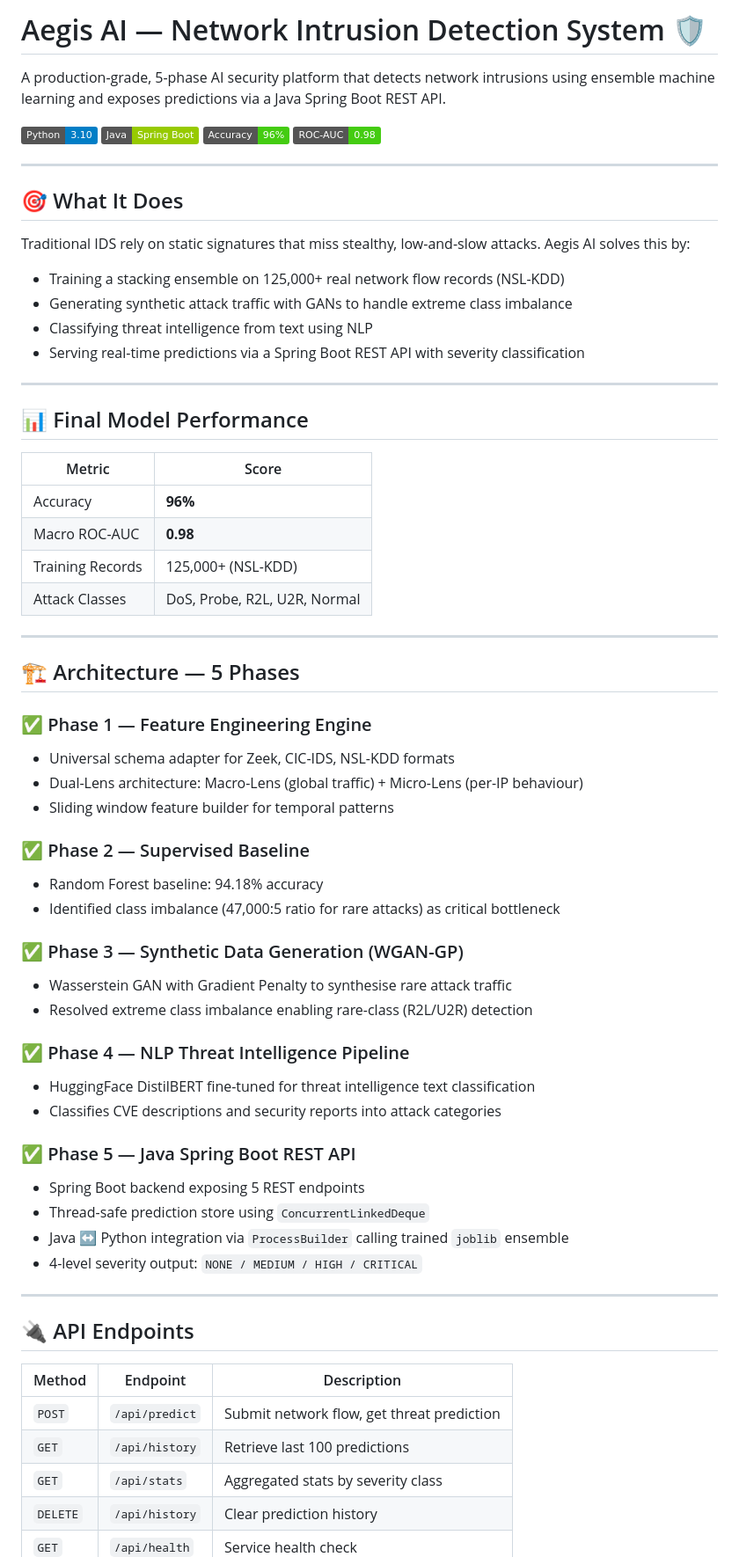
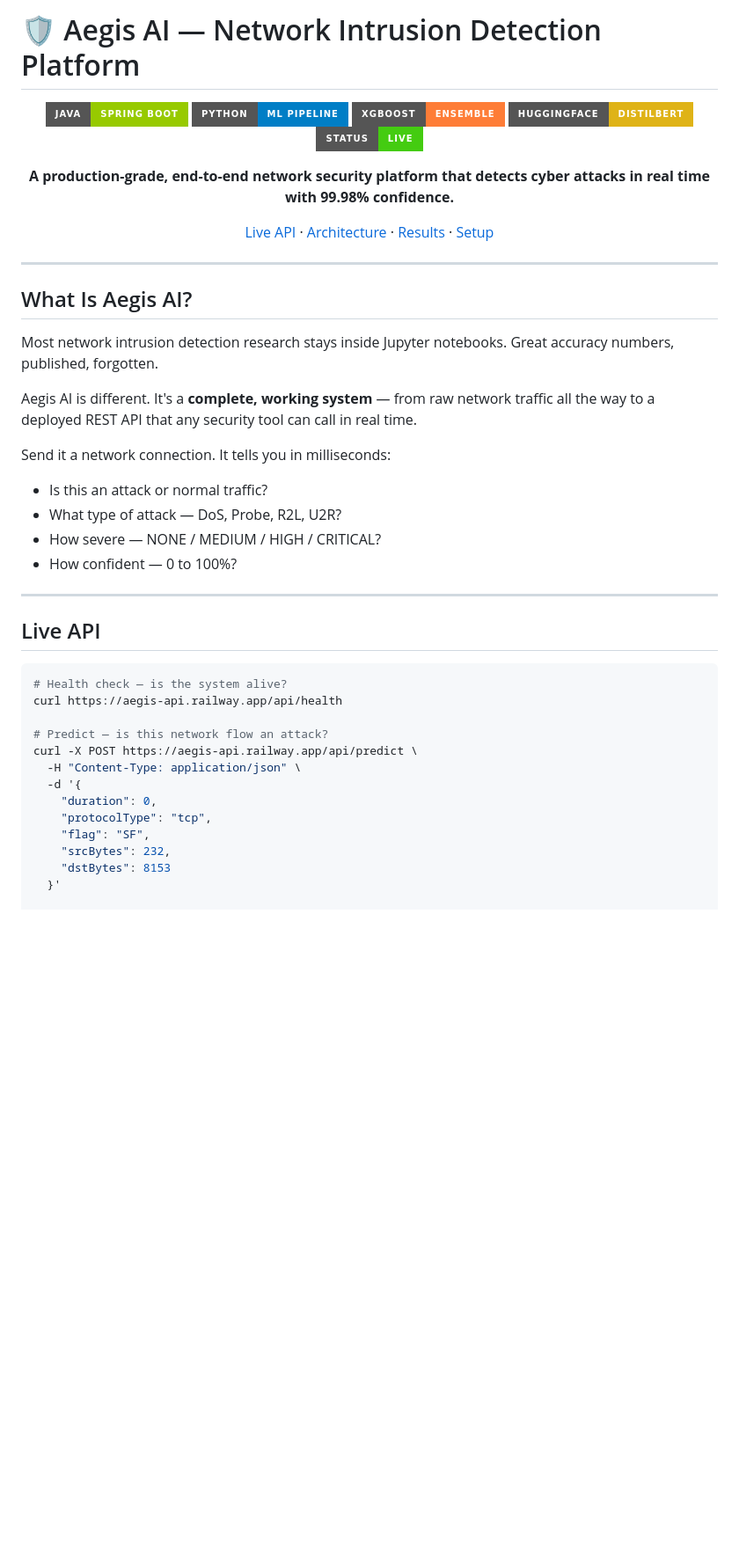
Before and after one commit to prerak1603/flow-based-anomaly-detection, a Markdown page: README.md, the part around one of its changes. Shown at 88% size. Rendered like a GitHub page; badges without logos; blank space fills up the shorter version.

````diff
--- a/README.md
+++ b/README.md
@@ -1,66 +1,49 @@
-# Aegis AI — Network Intrusion Detection System 🛡️
+# 🛡️ Aegis AI — Network Intrusion Detection Platform
 
-A production-grade, 5-phase AI security platform that detects network intrusions using ensemble machine learning and exposes predictions via a Java Spring Boot REST API.
+<div align="center">
 
-![Python](https://img.shields.io/badge/Python-3.10-blue) ![Java](https://img.shields.io/badge/Java-Spring%20Boot-green) ![Accuracy](https://img.shields.io/badge/Accuracy-96%25-brightgreen) ![ROC--AUC](https://img.shields.io/badge/ROC--AUC-0.98-brightgreen)
+![Java](https://img.shields.io/badge/Java-Spring_Boot-green?style=for-the-badge&logo=spring)
+![Python](https://img.shields.io/badge/Python-ML_Pipeline-blue?style=for-the-badge&logo=python)
+![XGBoost](https://img.shields.io/badge/XGBoost-Ensemble-orange?style=for-the-badge)
+![HuggingFace](https://img.shields.io/badge/HuggingFace-DistilBERT-yellow?style=for-the-badge)
+![Status](https://img.shields.io/badge/Status-LIVE-brightgreen?style=for-the-badge)
+
+**A production-grade, end-to-end network security platform that detects cyber attacks in real time with 99.98% confidence.**
+
+[Live API](#live-api) · [Architecture](#architecture) · [Results](#results) · [Setup](#setup)
+
+</div>
 
 ---
 
-## 🎯 What It Does
+## What Is Aegis AI?
 
-Traditional IDS rely on static signatures that miss stealthy, low-and-slow attacks. Aegis AI solves this by:
-- Training a stacking ensemble on 125,000+ real network flow records (NSL-KDD)
-- Generating synthetic attack traffic with GANs to handle extreme class imbalance
-- Classifying threat intelligence from text using NLP
-- Serving real-time predictions via a Spring Boot REST API with severity classification
+Most network intrusion detection research stays inside Jupyter notebooks. Great accuracy numbers, published, forgotten.
+
+Aegis AI is different. It's a **complete, working system** — from raw network traffic all the way to a deployed REST API that any security tool can call in real time.
+
+Send it a network connection. It tells you in milliseconds:
+- Is this an attack or normal traffic?
+- What type of attack — DoS, Probe, R2L, U2R?
+- How severe — NONE / MEDIUM / HIGH / CRITICAL?
+- How confident — 0 to 100%?
 
 ---
 
-## 📊 Final Model Performance
+## Live API
 
-| Metric | Score |
-|--------|-------|
-| Accuracy | **96%** |
-| Macro ROC-AUC | **0.98** |
-| Training Records | 125,000+ (NSL-KDD) |
-| Attack Classes | DoS, Probe, R2L, U2R, Normal |
+```bash
+# Health check — is the system alive?
+curl https://aegis-api.railway.app/api/health
 
----
+# Predict — is this network flow an attack?
+curl -X POST https://aegis-api.railway.app/api/predict \
+  -H "Content-Type: application/json" \
+  -d '{
+    "duration": 0,
+    "protocolType": "tcp",
+    "flag": "SF",
+    "srcBytes": 232,
+    "dstBytes": 8153
+  }'
 
-## 🏗️ Architecture — 5 Phases
-
-### ✅ Phase 1 — Feature Engineering Engine
-- Universal schema adapter for Zeek, CIC-IDS, NSL-KDD formats
-- Dual-Lens architecture: Macro-Lens (global traffic) + Micro-Lens (per-IP behaviour)
-- Sliding window feature builder for temporal patterns
-
-### ✅ Phase 2 — Supervised Baseline
-- Random Forest baseline: 94.18% accuracy
-- Identified class imbalance (47,000:5 ratio for rare attacks) as critical bottleneck
-
-### ✅ Phase 3 — Synthetic Data Generation (WGAN-GP)
-- Wasserstein GAN with Gradient Penalty to synthesise rare attack traffic
-- Resolved extreme class imbalance enabling rare-class (R2L/U2R) detection
-
-### ✅ Phase 4 — NLP Threat Intelligence Pipeline
-- HuggingFace DistilBERT fine-tuned for threat intelligence text classification
-- Classifies CVE descriptions and security reports into attack categories
-
-### ✅ Phase 5 — Java Spring Boot REST API
-- Spring Boot backend exposing 5 REST endpoints
-- Thread-safe prediction store using `ConcurrentLinkedDeque`
-- Java ↔ Python integration via `ProcessBuilder` calling trained `joblib` ensemble
-- 4-level severity output: `NONE / MEDIUM / HIGH / CRITICAL`
-
----
-
-## 🔌 API Endpoints
-
-| Method | Endpoint | Description |
-|--------|----------|-------------|
-| `POST` | `/api/predict` | Submit network flow, get threat prediction |
-| `GET` | `/api/history` | Retrieve last 100 predictions |
-| `GET` | `/api/stats` | Aggregated stats by severity class |
-| `DELETE` | `/api/history` | Clear prediction history |
-| `GET` | `/api/health` | Service health check |
-
````
Also changed, not shown: other parts of README.md (+235 -55 lines).
